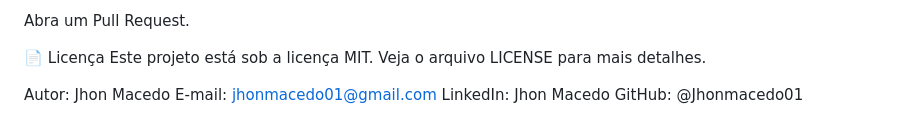
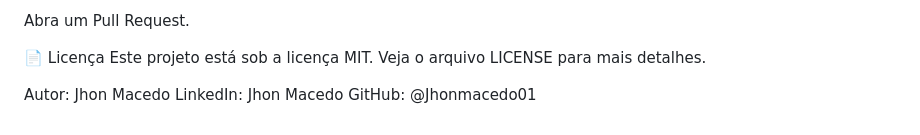
Before and after one commit to Jhonmacedo01/AIDA-diagnostic-agent, a Markdown page: README.md, the part around the change. Drawn GitHub-style.

Commit message:
Remove email address from README
Removed email address from the README file.

```diff
--- a/README.md
+++ b/README.md
@@ -209,6 +209,5 @@ Abra um Pull Request.
 Este projeto está sob a licença MIT. Veja o arquivo LICENSE para mais detalhes.
 
 Autor: Jhon Macedo
-E-mail: jhonmacedo01@gmail.com
 LinkedIn: Jhon Macedo
 GitHub: @Jhonmacedo01
```
